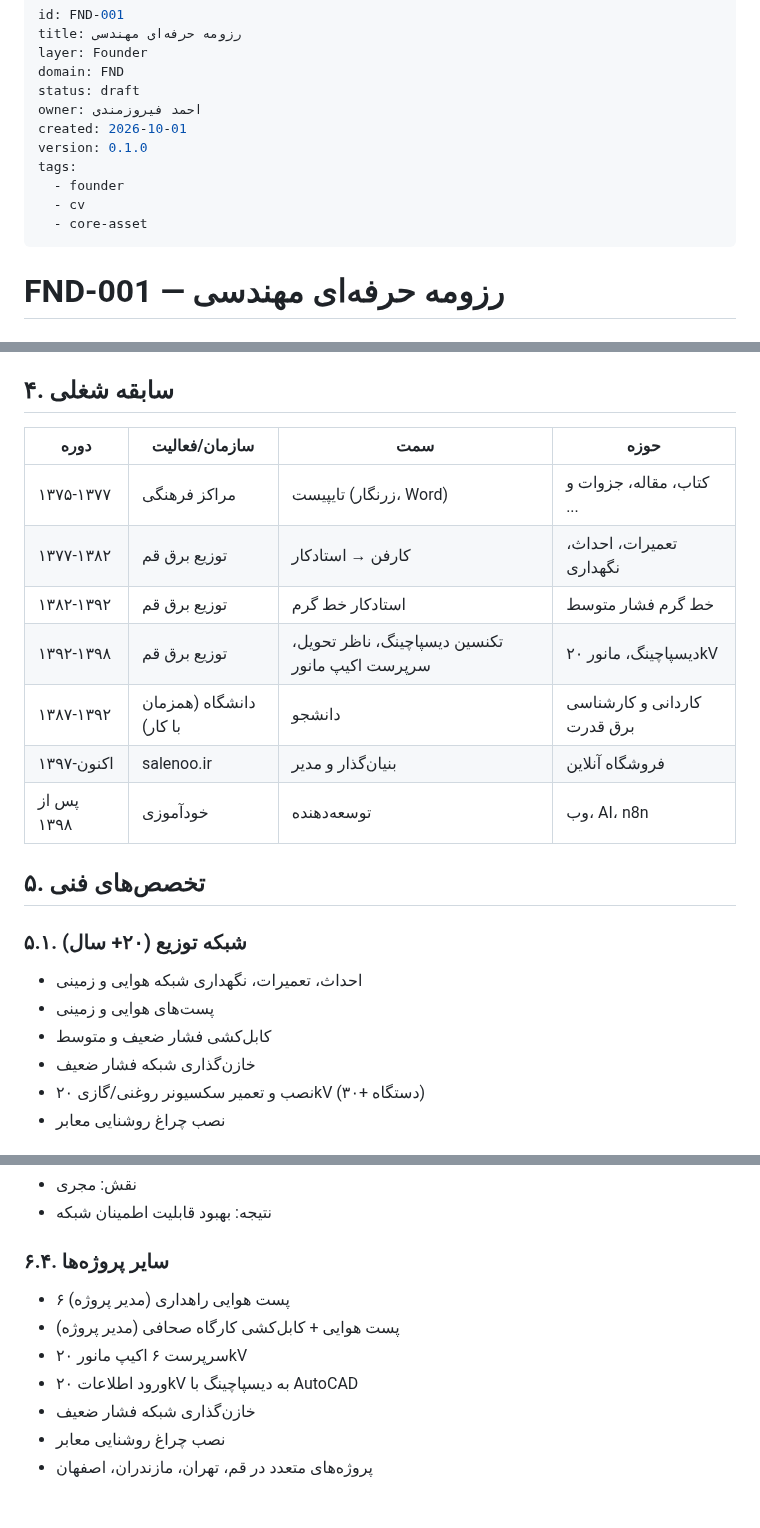
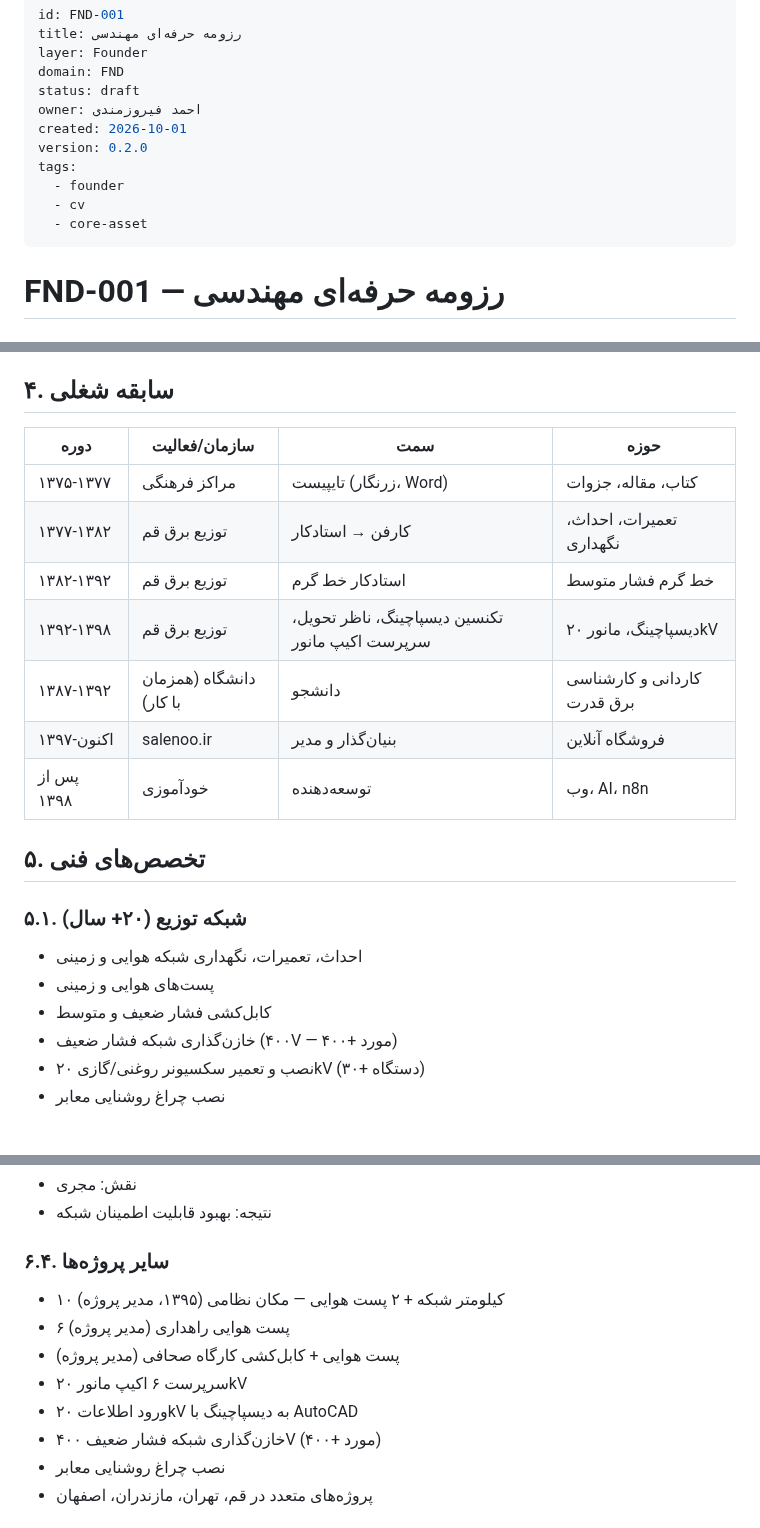
Before and after one commit to feerozmandi/ZNNY-Xennic-Vault, a Markdown page: 01_Founder/FND-001 — رزومه حرفه‌ای مهندسی.md, 3 parts joined by grey strips. Rendered like a GitHub page.

Commit message:
fix(FND-001): correct capacitor rating, add military project and LED conference

```diff
--- a/01_Founder/FND-001 — رزومه حرفه‌ای مهندسی.md
+++ b/01_Founder/FND-001 — رزومه حرفه‌ای مهندسی.md
@@ -6,12 +6,13 @@ domain: FND
 status: draft
 owner: احمد فیروزمندی
 created: 2026-10-01
-version: 0.1.0
+version: 0.2.0
 tags:
   - founder
   - cv
   - core-asset
 ---
+
 # FND-001 — رزومه حرفه‌ای مهندسی
 
 ## ۱. هدف
@@ -31,15 +32,15 @@ tags:
 - **عضویت**: سازمان نظام مهندسی استان قم
 
 ## ۴. سابقه شغلی
-| دوره       | سازمان/فعالیت           | سمت                                             | حوزه                        |
-| ---------- | ----------------------- | ----------------------------------------------- | --------------------------- |
-| ۱۳۷۵-۱۳۷۷  | مراکز فرهنگی            | تایپیست (زرنگار، Word)                          | کتاب، مقاله، جزوات و ...    |
-| ۱۳۷۷-۱۳۸۲  | توزیع برق قم            | کارفن → استادکار                                | تعمیرات، احداث، نگهداری     |
-| ۱۳۸۲-۱۳۹۲  | توزیع برق قم            | استادکار خط گرم                                 | خط گرم فشار متوسط           |
-| ۱۳۹۲-۱۳۹۸  | توزیع برق قم            | تکنسین دیسپاچینگ، ناظر تحویل، سرپرست اکیپ مانور | دیسپاچینگ، مانور ۲۰kV       |
-| ۱۳۸۷-۱۳۹۲  | دانشگاه (همزمان با کار) | دانشجو                                          | کاردانی و کارشناسی برق قدرت |
-| ۱۳۹۷-اکنون | salenoo.ir              | بنیان‌گذار و مدیر                               | فروشگاه آنلاین              |
-| پس از ۱۳۹۸ | خودآموزی                | توسعه‌دهنده                                     | وب، AI، n8n                 |
+| دوره | سازمان/فعالیت | سمت | حوزه |
+|---|---|---|---|
+| ۱۳۷۵-۱۳۷۷ | مراکز فرهنگی | تایپیست (زرنگار، Word) | کتاب، مقاله، جزوات |
+| ۱۳۷۷-۱۳۸۲ | توزیع برق قم | کارفن → استادکار | تعمیرات، احداث، نگهداری |
+| ۱۳۸۲-۱۳۹۲ | توزیع برق قم | استادکار خط گرم | خط گرم فشار متوسط |
+| ۱۳۹۲-۱۳۹۸ | توزیع برق قم | تکنسین دیسپاچینگ، ناظر تحویل، سرپرست اکیپ مانور | دیسپاچینگ، مانور ۲۰kV |
+| ۱۳۸۷-۱۳۹۲ | دانشگاه (همزمان با کار) | دانشجو | کاردانی و کارشناسی برق قدرت |
+| ۱۳۹۷-اکنون | salenoo.ir | بنیان‌گذار و مدیر | فروشگاه آنلاین |
+| پس از ۱۳۹۸ | خودآموزی | توسعه‌دهنده | وب، AI، n8n |
 
 ## ۵. تخصص‌های فنی
 
@@ -47,7 +48,7 @@ tags:
 - احداث، تعمیرات، نگهداری شبکه هوایی و زمینی
 - پست‌های هوایی و زمینی
 - کابل‌کشی فشار ضعیف و متوسط
-- خازن‌گذاری شبکه فشار ضعیف
+- خازن‌گذاری شبکه فشار ضعیف (۴۰۰V — ۴۰۰+ مورد)
 - نصب و تعمیر سکسیونر روغنی/گازی ۲۰kV (۳۰+ دستگاه)
 - نصب چراغ روشنایی معابر
 
@@ -101,11 +103,12 @@ tags:
 - نتیجه: بهبود قابلیت اطمینان شبکه
 
 ### ۶.۴. سایر پروژه‌ها
+- ۱۰ کیلومتر شبکه + ۲ پست هوایی — مکان نظامی (۱۳۹۵، مدیر پروژه)
 - ۶ پست هوایی راهداری (مدیر پروژه)
 - پست هوایی + کابل‌کشی کارگاه صحافی (مدیر پروژه)
 - سرپرست ۶ اکیپ مانور ۲۰kV
 - ورود اطلاعات ۲۰kV به دیسپاچینگ با AutoCAD
-- خازن‌گذاری شبکه فشار ضعیف
+- خازن‌گذاری شبکه فشار ضعیف ۴۰۰V (۴۰۰+ مورد)
 - نصب چراغ روشنایی معابر
 - پروژه‌های متعدد در قم، تهران، مازندران، اصفهان
 
```
Also changed, not shown: other parts of 01_Founder/FND-001 — رزومه حرفه‌ای مهندسی.md (+3 -1 lines).
